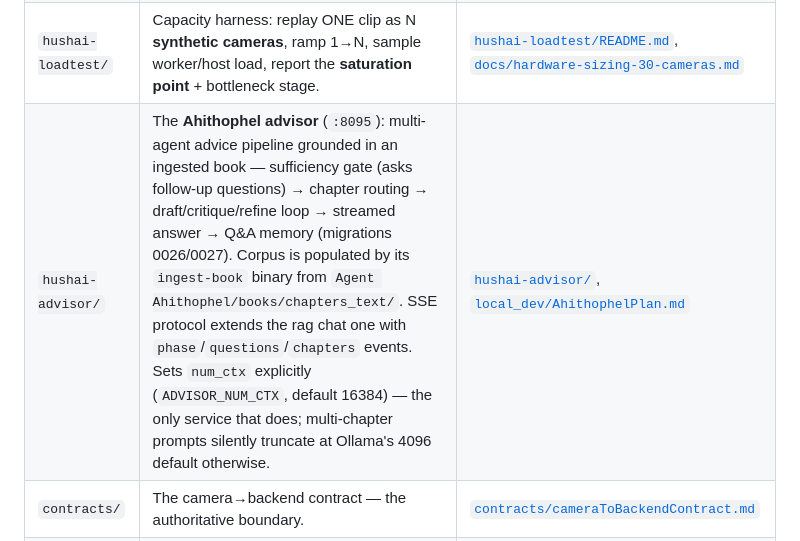
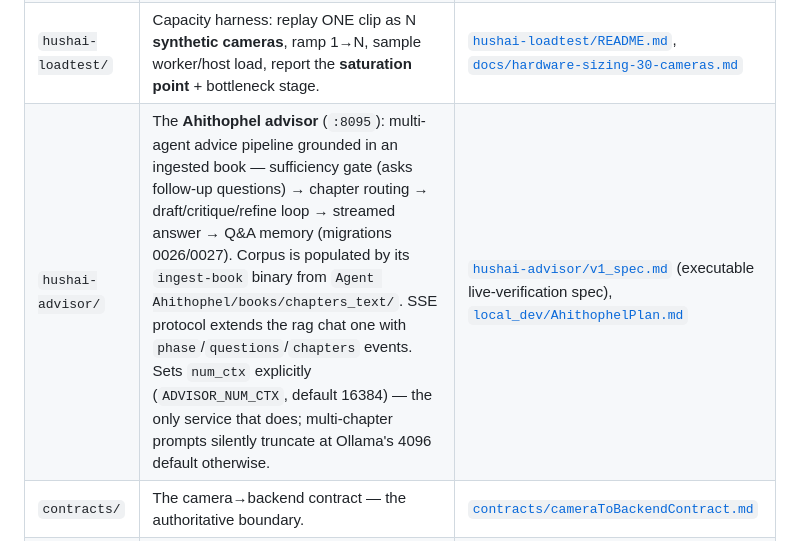
Before and after one commit to MMf-mmf/hushai, a Markdown page: AGENTS.md, the part around the change. Rendered like a GitHub page.

```diff
--- a/AGENTS.md
+++ b/AGENTS.md
@@ -31,7 +31,7 @@ Kotlin (Square Wire).
 | `hushai-android/` | Native Kotlin capture client: Camera2 + dual MediaCodec → ~2s segments; live preview, battery-saver, **audio-only mode**, on-device **voice assistant** (RAG chat + TTS), and Voices/People/Plates/Events screens. First real client. | [`hushai-android/README.md`](hushai-android/README.md) |
 | `hushai-eval/` | End-to-end regression harness: inject **known** clips into the live pipeline → wait for completion → score vs ground truth → improvement/regression verdict + exit code. | [`hushai-eval/RECURSIVE_TESTING.md`](hushai-eval/RECURSIVE_TESTING.md), [`hushai-eval/README.md`](hushai-eval/README.md) |
 | `hushai-loadtest/` | Capacity harness: replay ONE clip as N **synthetic cameras**, ramp 1→N, sample worker/host load, report the **saturation point** + bottleneck stage. | [`hushai-loadtest/README.md`](hushai-loadtest/README.md), [`docs/hardware-sizing-30-cameras.md`](docs/hardware-sizing-30-cameras.md) |
-| `hushai-advisor/` | The **Ahithophel advisor** (`:8095`): multi-agent advice pipeline grounded in an ingested book — sufficiency gate (asks follow-up questions) → chapter routing → draft/critique/refine loop → streamed answer → Q&A memory (migrations 0026/0027). Corpus is populated by its `ingest-book` binary from `Agent Ahithophel/books/chapters_text/`. SSE protocol extends the rag chat one with `phase`/`questions`/`chapters` events. Sets `num_ctx` explicitly (`ADVISOR_NUM_CTX`, default 16384) — the only service that does; multi-chapter prompts silently truncate at Ollama's 4096 default otherwise. | [`hushai-advisor/`](hushai-advisor/), [`local_dev/AhithophelPlan.md`](local_dev/AhithophelPlan.md) |
+| `hushai-advisor/` | The **Ahithophel advisor** (`:8095`): multi-agent advice pipeline grounded in an ingested book — sufficiency gate (asks follow-up questions) → chapter routing → draft/critique/refine loop → streamed answer → Q&A memory (migrations 0026/0027). Corpus is populated by its `ingest-book` binary from `Agent Ahithophel/books/chapters_text/`. SSE protocol extends the rag chat one with `phase`/`questions`/`chapters` events. Sets `num_ctx` explicitly (`ADVISOR_NUM_CTX`, default 16384) — the only service that does; multi-chapter prompts silently truncate at Ollama's 4096 default otherwise. | [`hushai-advisor/v1_spec.md`](hushai-advisor/v1_spec.md) (executable live-verification spec), [`local_dev/AhithophelPlan.md`](local_dev/AhithophelPlan.md) |
 | `contracts/` | The camera→backend contract — the authoritative boundary. | [`contracts/cameraToBackendContract.md`](contracts/cameraToBackendContract.md) |
 | `docs/` | Human-facing runbooks + design references (onboarding, device/footage mgmt, vision/ALPR, scaling, perception hardening, LAN URL, feature parity). | [`docs/`](docs/) |
 | `local_dev/` | Scripts to run + provision the stack — see "Running the stack" below. | this file |
```
Also changed, not shown: hushai-advisor/v1_spec.md (added, +414 -0 lines).
